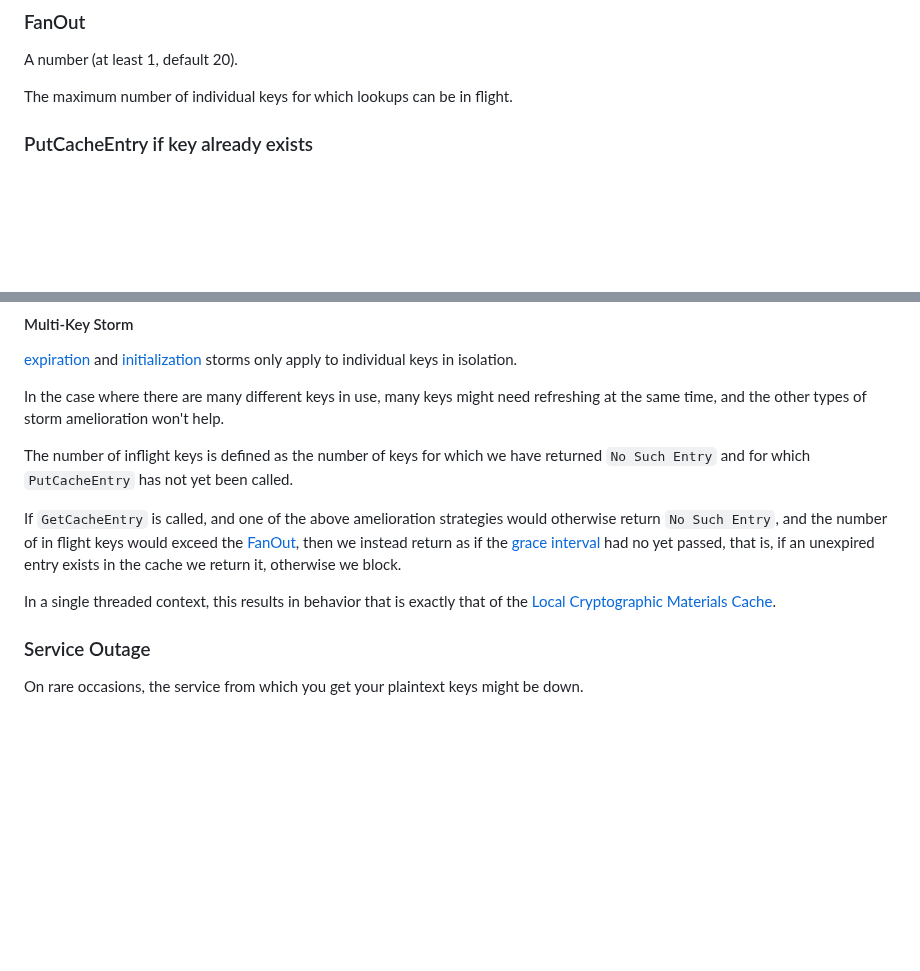
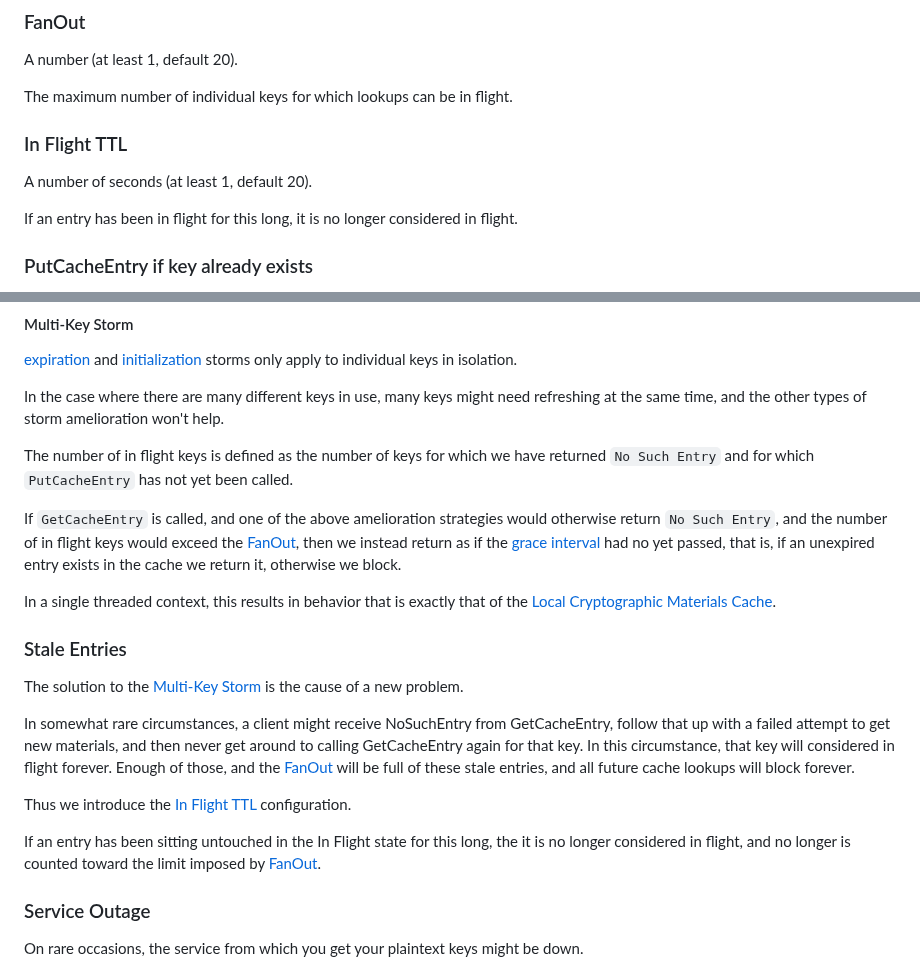
Before and after one commit to awslabs/aws-encryption-sdk-specification, a Markdown page: changes/2023-06-19_thread_safe_cache/change.md, 2 parts joined by grey strips. Rendered like a GitHub page; blank space fills up the shorter version.

Commit message:
stale-entries

```diff
--- a/changes/2023-06-19_thread_safe_cache/change.md
+++ b/changes/2023-06-19_thread_safe_cache/change.md
@@ -57,6 +57,12 @@ attempts to refresh the cache are made no more often than once per interval.
 A number (at least 1, default 20).
 
 The maximum number of individual keys for which lookups can be in flight.
+
+### In Flight TTL
+
+A number of seconds (at least 1, default 20).
+
+If an entry has been in flight for this long, it is no longer considered in flight.
 
 ### PutCacheEntry if key already exists
 
@@ -132,7 +138,7 @@ In the case where there are many different keys in use,
 many keys might need refreshing at the same time,
 and the other types of storm amelioration won't help.
 
-The number of inflight keys is defined as
+The number of in flight keys is defined as
 the number of keys for which we have returned `No Such Entry`
 and for which `PutCacheEntry` has not yet been called.
 
@@ -145,6 +151,23 @@ otherwise we block.
 
 In a single threaded context, this results in behavior that is exactly that of the
 [Local Cryptographic Materials Cache](../../framework/local-cryptographic-materials-cache.md).
+
+### Stale Entries
+
+The solution to the [Multi-Key Storm](#multi-key-storm) is the cause of a new problem.
+
+In somewhat rare circumstances, a client might receive NoSuchEntry from GetCacheEntry,
+follow that up with a failed attempt to get new materials,
+and then never get around to calling GetCacheEntry again for that key.
+In this circumstance, that key will considered in flight forever.
+Enough of those, and the [FanOut](#fanout) will be full of these stale entries,
+and all future cache lookups will block forever.
+
+Thus we introduce the [In Flight TTL](#in-flight-ttl) configuration.
+
+If an entry has been sitting untouched in the In Flight state for this long,
+the it is no longer considered in flight, and no longer is counted toward the
+limit imposed by [FanOut](#fanout).
 
 ### Service Outage
 
```
